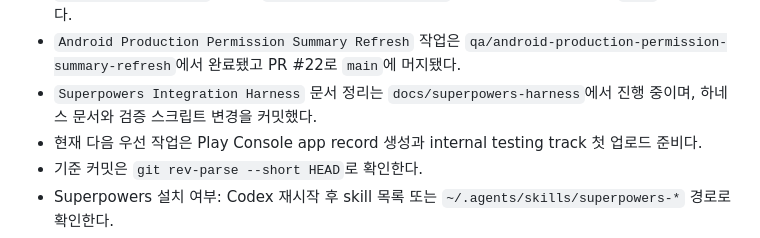
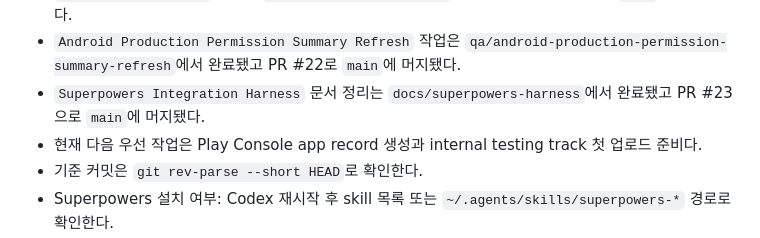
Before and after one commit to algum1737/familyProject, a Markdown page: docs/HANDOFF.md, the part around the change. GitHub-like rendering.

Commit message:
docs: update handoff after superpowers merge

```diff
--- a/docs/HANDOFF.md
+++ b/docs/HANDOFF.md
@@ -38,7 +38,7 @@
 - `Android Production Permission Summary` 작업은 `qa/android-production-permission-summary`에서 완료됐고 PR #20으로 `main`에 머지됐다.
 - `Expo Color Dropdown` 수정은 `fix/expo-color-dropdown`에서 완료됐고 PR #21로 `main`에 머지됐다.
 - `Android Production Permission Summary Refresh` 작업은 `qa/android-production-permission-summary-refresh`에서 완료됐고 PR #22로 `main`에 머지됐다.
-- `Superpowers Integration Harness` 문서 정리는 `docs/superpowers-harness`에서 진행 중이며, 하네스 문서와 검증 스크립트 변경을 커밋했다.
+- `Superpowers Integration Harness` 문서 정리는 `docs/superpowers-harness`에서 완료됐고 PR #23으로 `main`에 머지됐다.
 - 현재 다음 우선 작업은 Play Console app record 생성과 internal testing track 첫 업로드 준비다.
 - 기준 커밋은 `git rev-parse --short HEAD`로 확인한다.
 - Superpowers 설치 여부: Codex 재시작 후 skill 목록 또는 `~/.agents/skills/superpowers-*` 경로로 확인한다.
```
